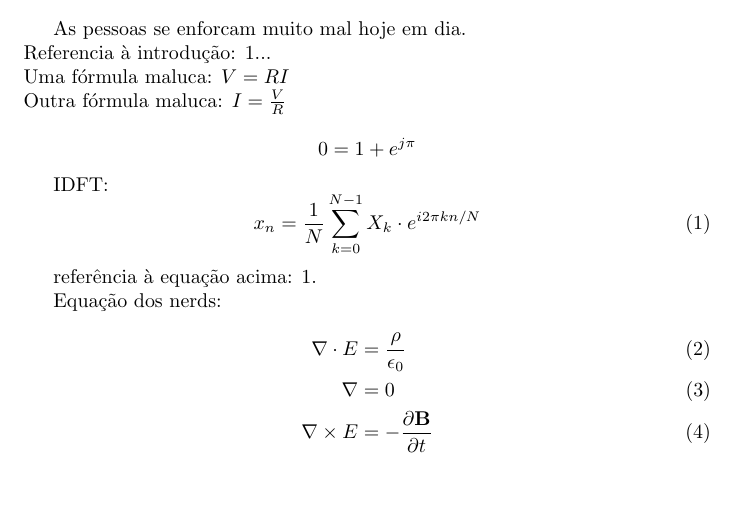
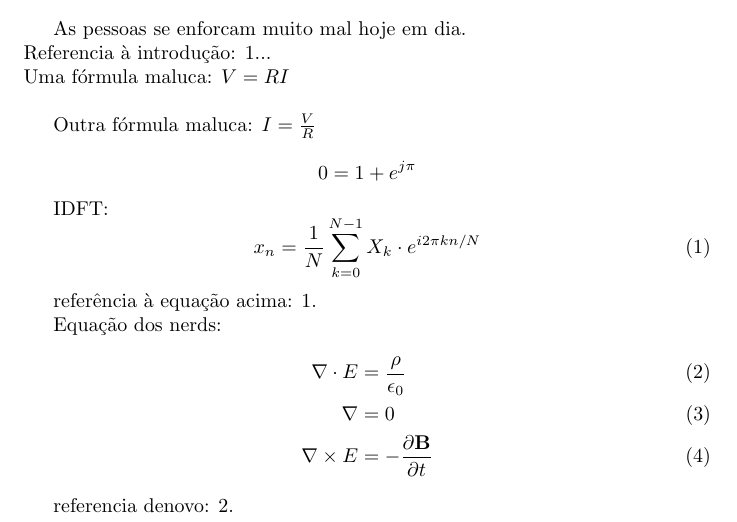
Before and after one commit to rentur/TCCLatex, a LaTeX thesis (TCCLatex.tex): part of page 2 of 2, cut so that both start at the same text, the shorter picture padded with empty space. Compiled offline with pdfLaTeX.

Commit message:
Final do Dia 1

```diff
--- a/TCCLatex.tex
+++ b/TCCLatex.tex
@@ -22,7 +22,10 @@ Neste trabalho mostraremos como se enforcar eficientemente.
 \section{Motivação}\label{sec:motiv}
 As pessoas se enforcam muito mal hoje em dia.\\
 Referencia à introdução: \ref{sec:intro}...\\
-Uma fórmula maluca: $ V =RI $ \\
+Uma fórmula maluca: $ V =RI $
+
+\hfill
+
 Outra fórmula maluca: $ I = \frac{V}{R} $
 
 $$ 0 = 1+e^{j\pi}  $$
@@ -36,10 +39,14 @@ referência à equação acima: \ref{eq:IDFT}.
 
 Equação dos nerds:
 \begin{align}
+\label{eq:maxwell1}
 \nabla \cdot E & = \frac{\rho}{\epsilon_0} \\
 \nabla  & = 0 \\
 \nabla \times E & = -\frac{\partial \vetor{B}}{\partial t}
 \end{align}
 
+referencia denovo: \ref{eq:maxwell1}.
+
+
 
 \end{document}
```
